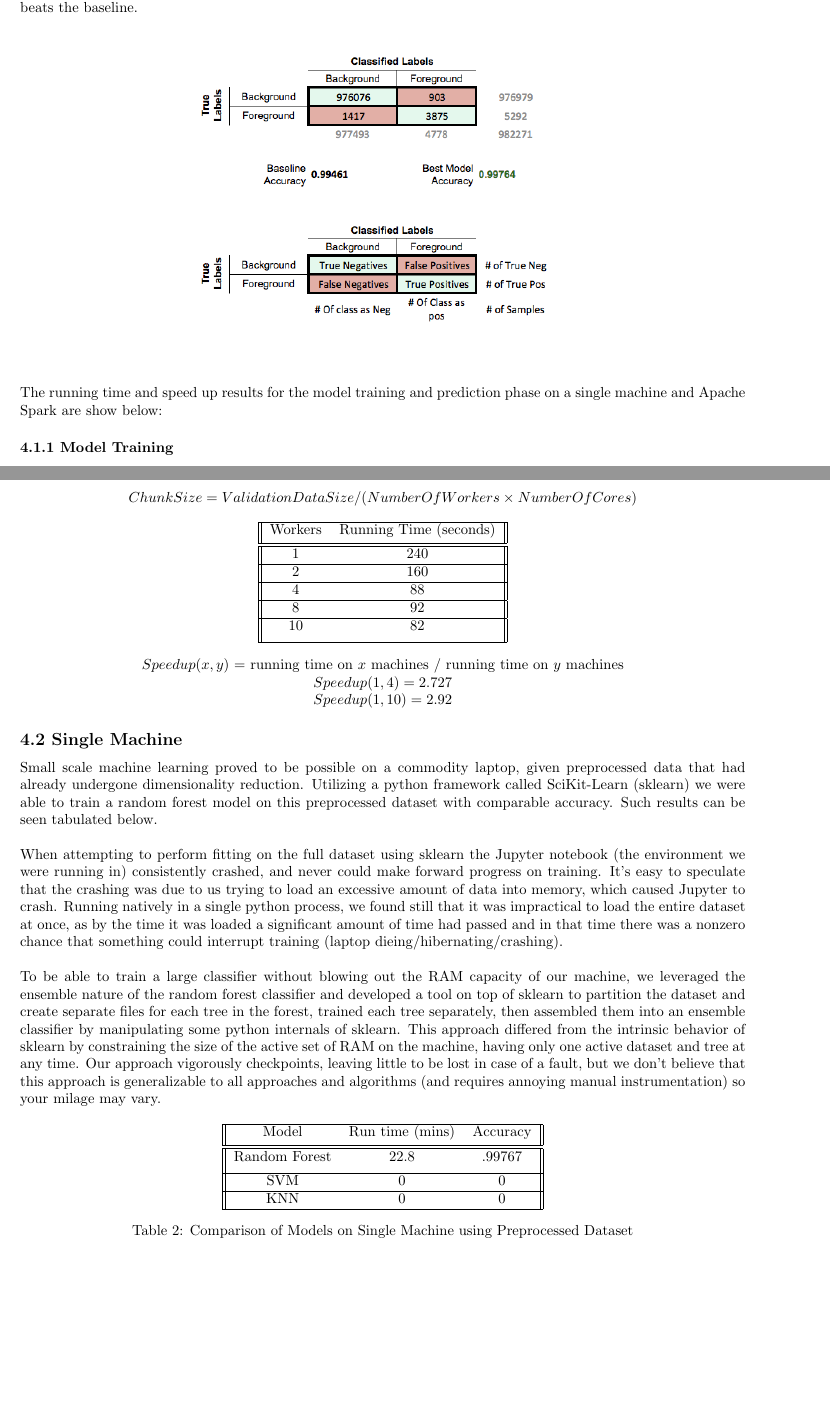
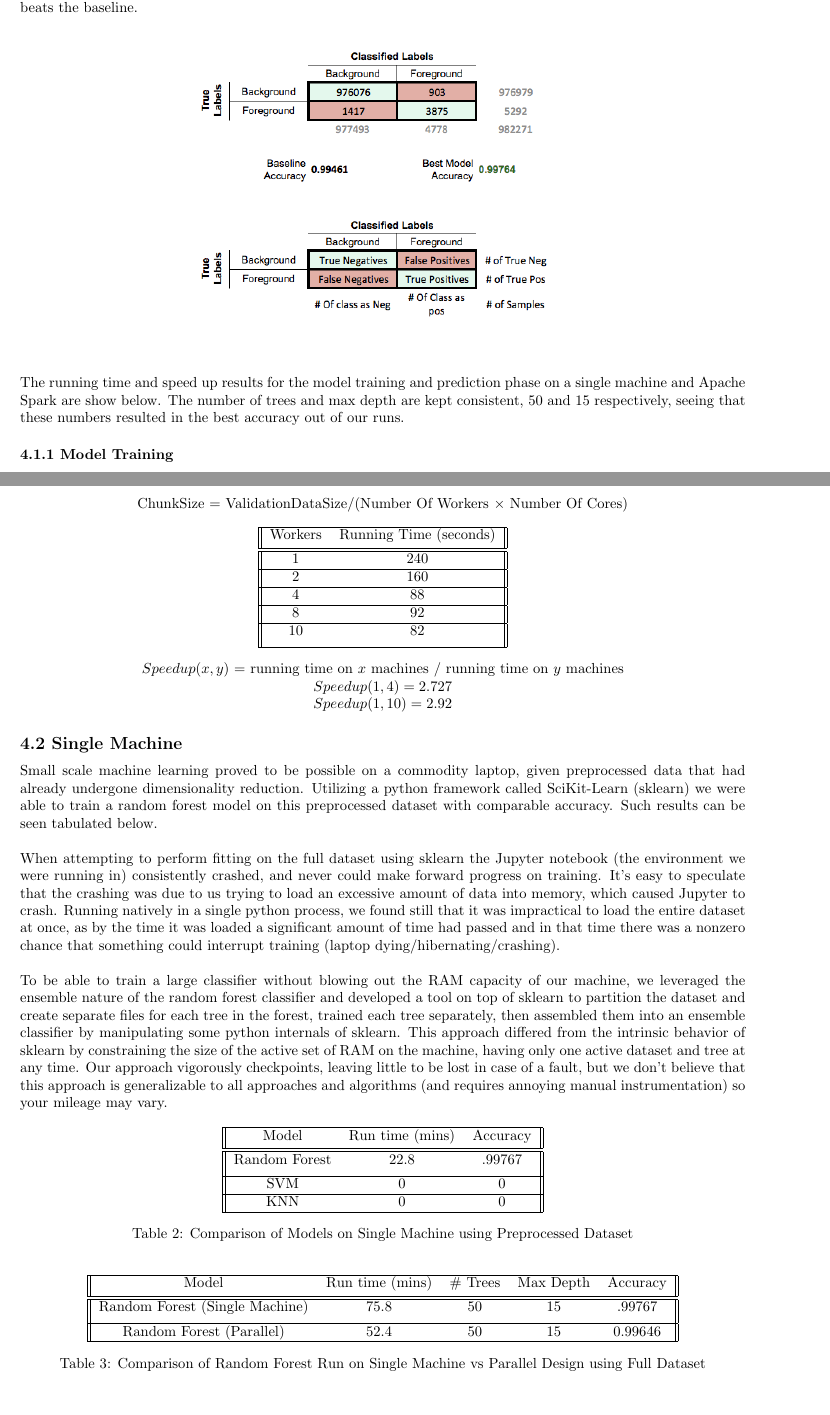
Before and after one commit to emily-jean/ml-brains, a LaTeX document (reports/final/report.tex): two parts of pages 5 and 6 of 10, joined at a grey line, cut so that both start at the same text, the shorter picture padded with empty space. Compiled offline with pdfLaTeX.

Commit message:
update report

```diff
--- a/reports/final/report.tex
+++ b/reports/final/report.tex
@@ -172,7 +172,7 @@ The Confusion matrix \ref{fig:confusionmatrix} shows comparison between proposed
 \end{figure}
 \end{center}
 
-The running time and speed up results for the model training and prediction phase on a single machine and Apache Spark are show below:
+The running time and speed up results for the model training and prediction phase on a single machine and Apache Spark are show below. The number of trees and max depth are kept consistent, 50 and 15 respectively, seeing that these numbers resulted in the best accuracy out of our runs.
 
 \subsubsection*{4.1.1 Model Training}
 
@@ -239,9 +242,9 @@ $Speed up(1,10) = 2.92$
 
 Small scale machine learning proved to be possible on a commodity laptop, given preprocessed data that had already undergone dimensionality reduction. Utilizing a python framework called SciKit-Learn (sklearn) we were able to train a random forest model on this preprocessed dataset with comparable accuracy. Such results can be seen tabulated below.\\
 
-When attempting to perform fitting on the full dataset using sklearn the Jupyter notebook (the environment we were running in) consistently crashed, and never could make forward progress on training. It's easy to speculate that the crashing was due to us trying to load an excessive amount of data into memory, which caused Jupyter to crash. Running natively in a single python process, we found still that it was impractical to load the entire dataset at once, as by the time it was loaded a significant amount of time had passed and in that time there was a nonzero chance that something could interrupt training (laptop dieing/hibernating/crashing).\\
+When attempting to perform fitting on the full dataset using sklearn the Jupyter notebook (the environment we were running in) consistently crashed, and never could make forward progress on training. It's easy to speculate that the crashing was due to us trying to load an excessive amount of data into memory, which caused Jupyter to crash. Running natively in a single python process, we found still that it was impractical to load the entire dataset at once, as by the time it was loaded a significant amount of time had passed and in that time there was a nonzero chance that something could interrupt training (laptop dying/hibernating/crashing).\\
 
-To be able to train a large classifier without blowing out the RAM capacity of our machine, we leveraged the ensemble nature of the random forest classifier and developed a tool on top of sklearn to partition the dataset and create separate files for each tree in the forest, trained each tree separately, then assembled them into an ensemble classifier by manipulating some python internals of sklearn. This approach differed from the intrinsic behavior of sklearn by constraining the size of the active set of RAM on the machine, having only one active dataset and tree at any time. Our approach vigorously checkpoints, leaving little to be lost in case of a fault, but we don't believe that this approach is generalizable to all approaches and algorithms (and requires annoying manual instrumentation) so your milage may vary.
+To be able to train a large classifier without blowing out the RAM capacity of our machine, we leveraged the ensemble nature of the random forest classifier and developed a tool on top of sklearn to partition the dataset and create separate files for each tree in the forest, trained each tree separately, then assembled them into an ensemble classifier by manipulating some python internals of sklearn. This approach differed from the intrinsic behavior of sklearn by constraining the size of the active set of RAM on the machine, having only one active dataset and tree at any time. Our approach vigorously checkpoints, leaving little to be lost in case of a fault, but we don't believe that this approach is generalizable to all approaches and algorithms (and requires annoying manual instrumentation) so your mileage may vary.
 
 \begin{table}[h!]
 \centering
@@ -257,6 +260,21 @@ KNN & 0  & 0 \\
 \hline
  \end{tabular}
  \caption{Comparison of Models on Single Machine using Preprocessed Dataset}
+ \label{tab:accuracy-comparison}
+\end{table}
+
+\begin{table}[h!]
+\centering
+ \begin{tabular}{||c c c c c||}
+ \hline
+Model & Run time (mins) & \# Trees & Max Depth & Accuracy \\ [0.5ex]
+ \hline\hline
+Random Forest (Single Machine) & 75.8  & 50 & 15 & .99767   \\[1ex]
+ \hline
+ Random Forest (Parallel) & 52.4  & 50 & 15 & 0.99646 \\
+\hline
+ \end{tabular}
+ \caption{Comparison of Random Forest Run on Single Machine vs Parallel Design using Full Dataset}
  \label{tab:accuracy-comparison}
 \end{table}
 
```
Also changed, not shown: reports/final/report.tex (15 more changed lines), 1 other file.
